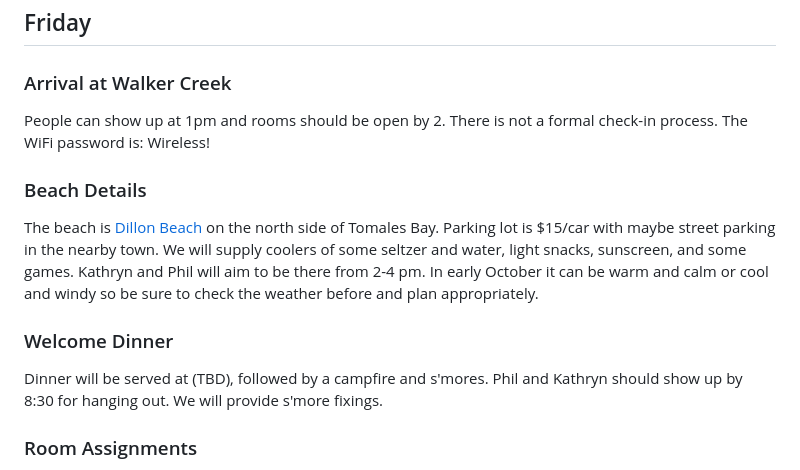
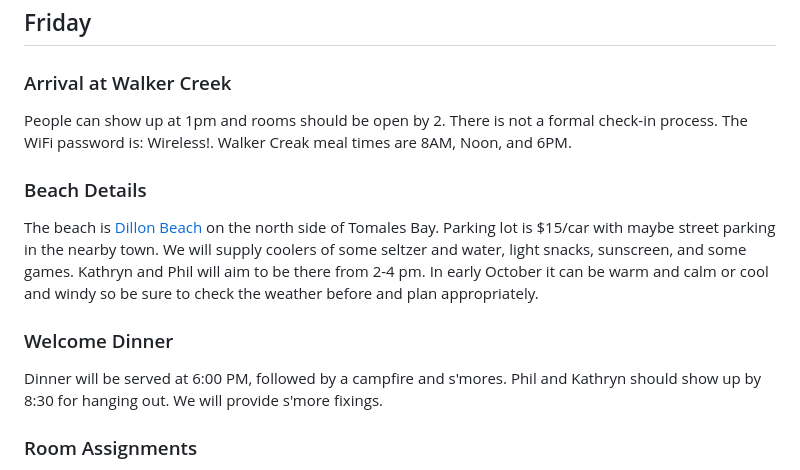
Before and after one commit to PhilJahelka/PhilJahelka.github.io, a Markdown page: docs/README.md, the part around the change. Rendered like a GitHub page.

```diff
--- a/docs/README.md
+++ b/docs/README.md
@@ -15,13 +15,13 @@ Hydrate or diedrate. There will be lots of outdoor fun so bring a water bottle a
 
 ## Friday
 ### Arrival at Walker Creek
-People can show up at 1pm and rooms should be open by 2. There is not a formal check-in process. The WiFi password is: Wireless!
+People can show up at 1pm and rooms should be open by 2. There is not a formal check-in process. The WiFi password is: Wireless!. Walker Creak meal times are 8AM, Noon, and 6PM.
 
 ### Beach Details
 The beach is [Dillon Beach](https://maps.app.goo.gl/bKMWqBuhHTdom12Q8) on the north side of Tomales Bay. Parking lot is $15/car with maybe street parking in the nearby town. We will supply coolers of some seltzer and water, light snacks, sunscreen, and some games. Kathryn and Phil will aim to be there from 2-4 pm. In early October it can be warm and calm or cool and windy so be sure to check the weather before and plan appropriately.
 
 ### Welcome Dinner
-Dinner will be served at (TBD), followed by a campfire and s'mores. Phil and Kathryn should show up by 8:30 for hanging out. We will provide s'more fixings.
+Dinner will be served at 6:00 PM, followed by a campfire and s'mores. Phil and Kathryn should show up by 8:30 for hanging out. We will provide s'more fixings.
 
 ### Room Assignments
 As of 9/1 we've been able to accomodate first-choices. See map below for guidance. Feel free to negotiate swaps amongst yourselves. There are bathrooms in each Lodge/bunkhouse and the building labelled bathhouse on the map also has extra showers and bathrooms if needed
```
